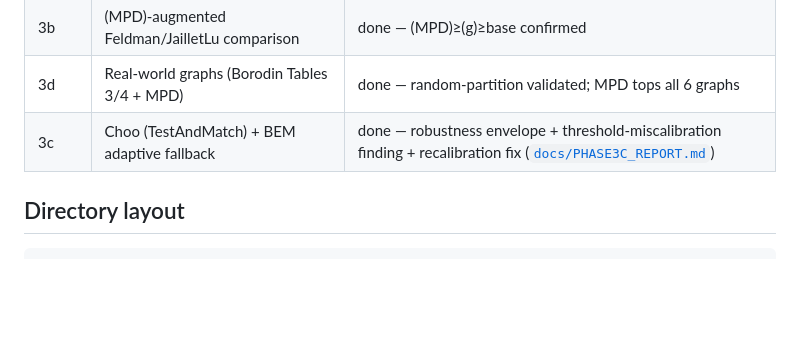
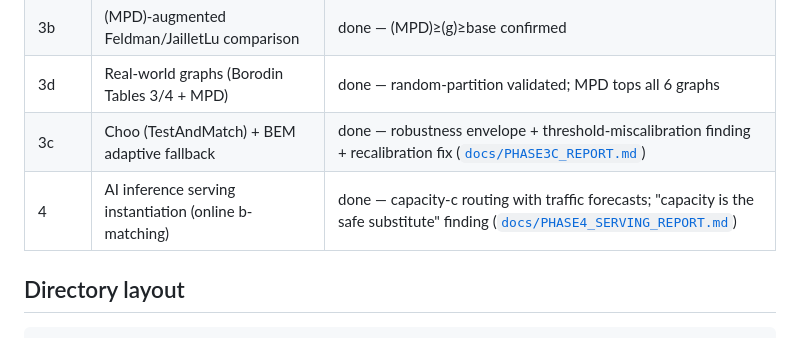
Before and after one commit to bruce5800/Postgraduate-Project, a Markdown page: README.md, the part around the change. GitHub-like rendering; blank space fills up the shorter version.

```diff
--- a/README.md
+++ b/README.md
@@ -23,6 +23,7 @@ report and result analysis.
 | 3b | (MPD)-augmented Feldman/JailletLu comparison | done — (MPD)≥(g)≥base confirmed |
 | 3d | Real-world graphs (Borodin Tables 3/4 + MPD) | done — random-partition validated; MPD tops all 6 graphs |
 | 3c | Choo (TestAndMatch) + BEM adaptive fallback | done — robustness envelope + threshold-miscalibration finding + recalibration fix ([`docs/PHASE3C_REPORT.md`](docs/PHASE3C_REPORT.md)) |
+| 4 | AI inference serving instantiation (online b-matching) | done — capacity-c routing with traffic forecasts; "capacity is the safe substitute" finding ([`docs/PHASE4_SERVING_REPORT.md`](docs/PHASE4_SERVING_REPORT.md)) |
 
 ## Directory layout
 
```
Also changed, not shown: docs/PHASE4_SERVING_REPORT.md (added, +114 -0 lines), results/serving_cliff.png (added), results/serving_envelope.png (added), 7 other files.
